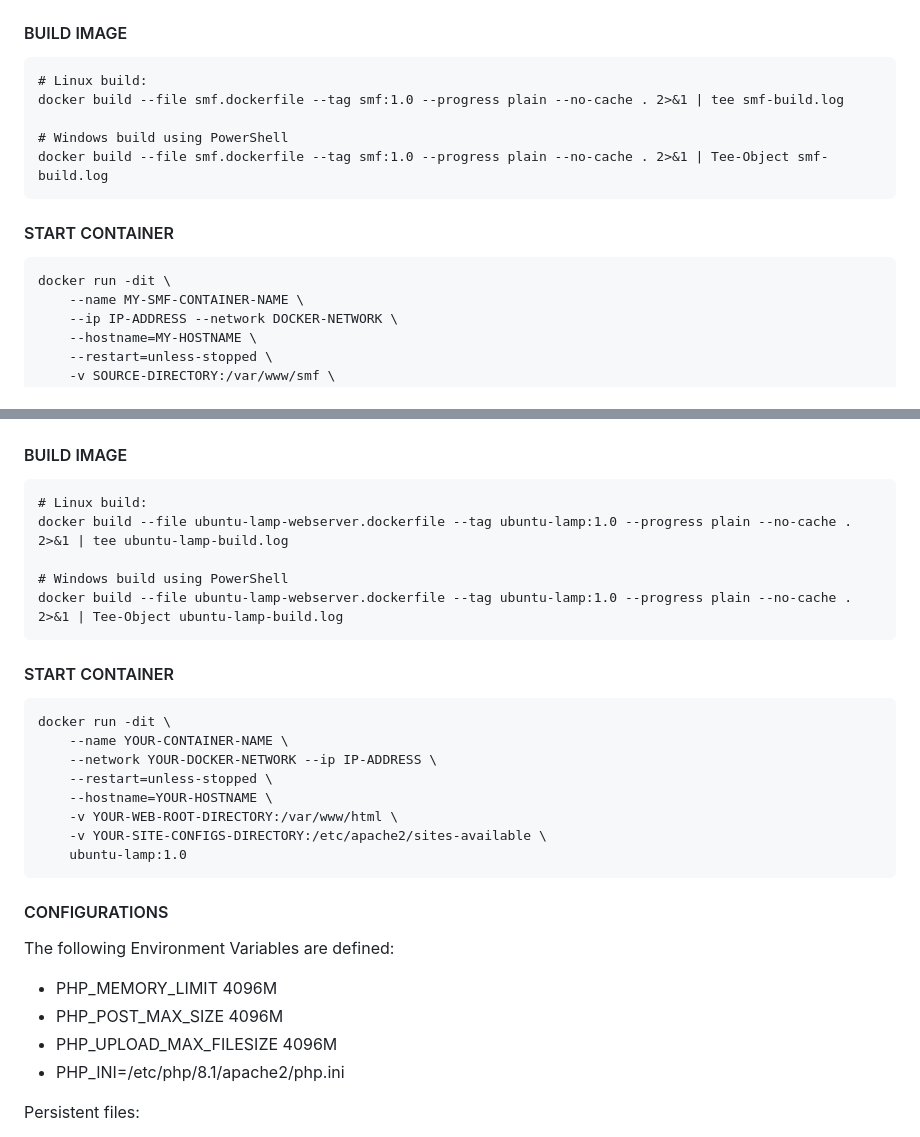
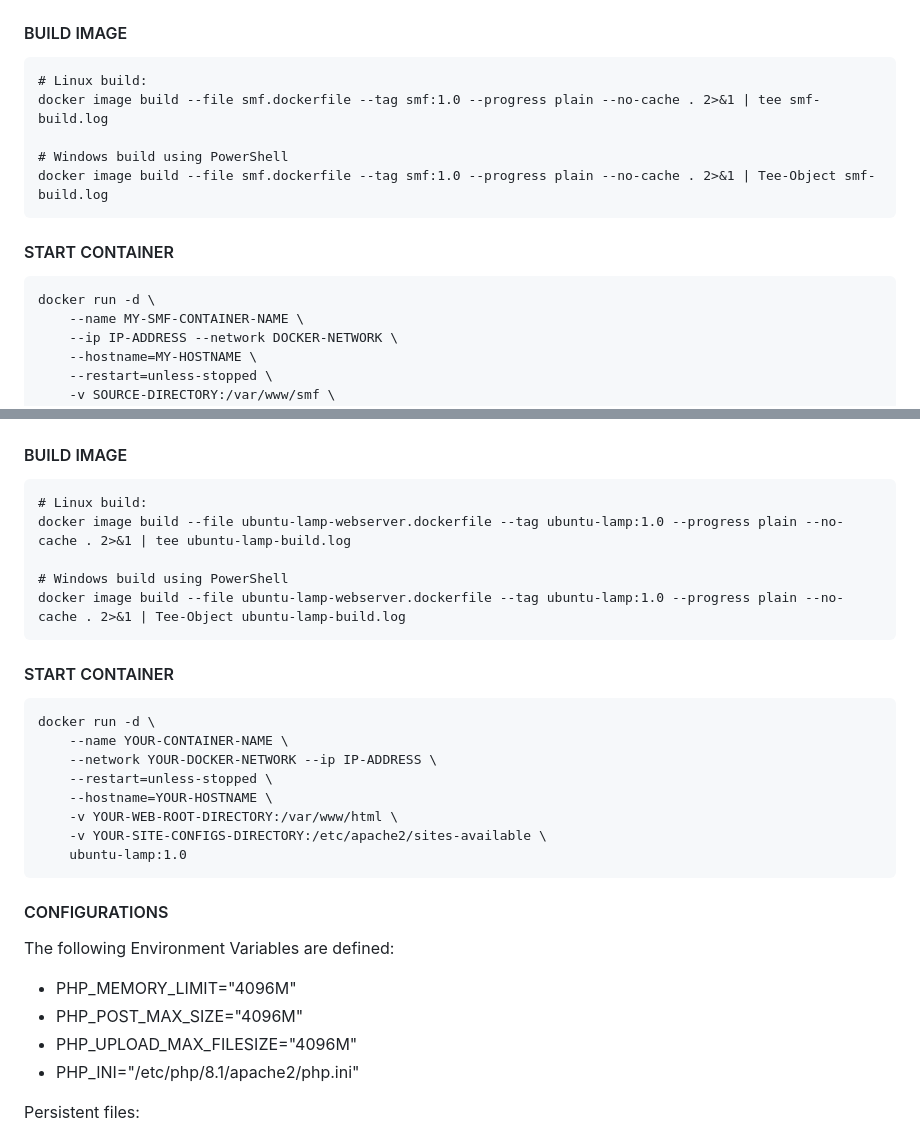
Before and after one commit to jameswsullivan/selfhosted, a Markdown page: README.md, 2 parts joined by grey strips. Drawn GitHub-style.

````diff
--- a/README.md
+++ b/README.md
@@ -81,16 +81,16 @@ docker run -dit \
 
 ```
 # Linux build:
-docker build --file smf.dockerfile --tag smf:1.0 --progress plain --no-cache . 2>&1 | tee smf-build.log
+docker image build --file smf.dockerfile --tag smf:1.0 --progress plain --no-cache . 2>&1 | tee smf-build.log
 
 # Windows build using PowerShell
-docker build --file smf.dockerfile --tag smf:1.0 --progress plain --no-cache . 2>&1 | Tee-Object smf-build.log
+docker image build --file smf.dockerfile --tag smf:1.0 --progress plain --no-cache . 2>&1 | Tee-Object smf-build.log
 ```
 
 #### START CONTAINER
 
 ```
-docker run -dit \
+docker run -d \
     --name MY-SMF-CONTAINER-NAME \
     --ip IP-ADDRESS --network DOCKER-NETWORK \
     --hostname=MY-HOSTNAME \
@@ -140,16 +140,16 @@ docker run -dit \
 
 ```
 # Linux build:
-docker build --file ubuntu-lamp-webserver.dockerfile --tag ubuntu-lamp:1.0 --progress plain --no-cache . 2>&1 | tee ubuntu-lamp-build.log
+docker image build --file ubuntu-lamp-webserver.dockerfile --tag ubuntu-lamp:1.0 --progress plain --no-cache . 2>&1 | tee ubuntu-lamp-build.log
 
 # Windows build using PowerShell
-docker build --file ubuntu-lamp-webserver.dockerfile --tag ubuntu-lamp:1.0 --progress plain --no-cache . 2>&1 | Tee-Object ubuntu-lamp-build.log
+docker image build --file ubuntu-lamp-webserver.dockerfile --tag ubuntu-lamp:1.0 --progress plain --no-cache . 2>&1 | Tee-Object ubuntu-lamp-build.log
 ```
 
 #### START CONTAINER
 
 ```
-docker run -dit \
+docker run -d \
     --name YOUR-CONTAINER-NAME \
     --network YOUR-DOCKER-NETWORK --ip IP-ADDRESS \
     --restart=unless-stopped \
@@ -162,10 +162,10 @@ docker run -dit \
 #### CONFIGURATIONS
 
 The following Environment Variables are defined:
-- PHP_MEMORY_LIMIT 4096M
-- PHP_POST_MAX_SIZE 4096M
-- PHP_UPLOAD_MAX_FILESIZE 4096M
-- PHP_INI=/etc/php/8.1/apache2/php.ini
+- PHP_MEMORY_LIMIT="4096M"
+- PHP_POST_MAX_SIZE="4096M"
+- PHP_UPLOAD_MAX_FILESIZE="4096M"
+- PHP_INI="/etc/php/8.1/apache2/php.ini"
 
 Persistent files:
 - YOUR-WEB-ROOT-DIRECTORY: place your website installation files in this directory (such as WordPress).
````
Also changed, not shown: other parts of README.md (+13 -13 lines).
